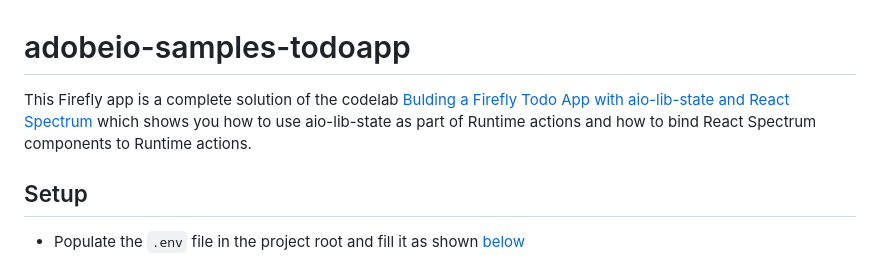
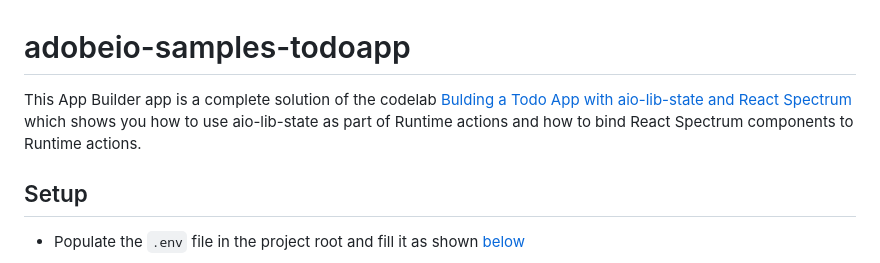
Before and after one commit to gribbletog/react-todo, a Markdown page: README.md, the part around the change. GitHub-like rendering.

```diff
--- a/README.md
+++ b/README.md
@@ -1,6 +1,6 @@
 # adobeio-samples-todoapp
 
-This Firefly app is a complete solution of the codelab [Bulding a Firefly Todo App with aio-lib-state and React Spectrum](https://adobeio-codelabs-react-spectrum-crud-adobedocs.hlx.page/?src=/README.html) which shows you how to use aio-lib-state as part of Runtime actions and how to bind React Spectrum components to Runtime actions.
+This App Builder app is a complete solution of the codelab [Bulding a Todo App with aio-lib-state and React Spectrum](https://adobeio-codelabs-react-spectrum-crud-adobedocs.hlx.page/?src=/README.html) which shows you how to use aio-lib-state as part of Runtime actions and how to bind React Spectrum components to Runtime actions.
 
 ## Setup
 
```
